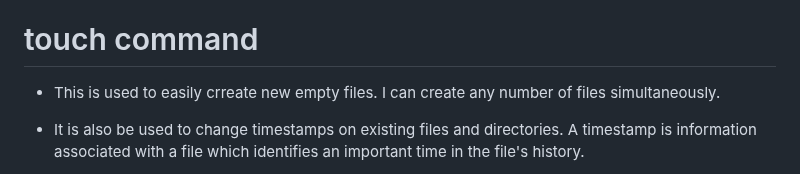
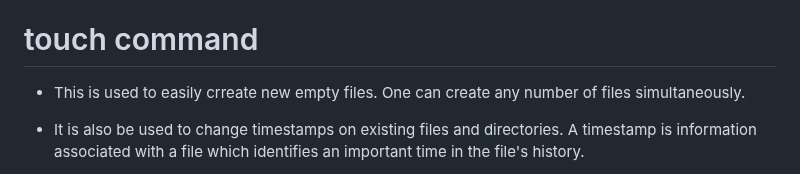
Before and after one commit to Ogadimma01/Devops_projects, a Markdown page: Linux-projects/Linux.md, the part around the change. GitHub-like rendering.

```diff
--- a/Linux-projects/Linux.md
+++ b/Linux-projects/Linux.md
@@ -309,7 +309,7 @@ Syntax: $cp file1 file2
 
 # touch command
 
-* This is used to easily crreate new empty files. I can create any number of files simultaneously.
+* This is used to easily crreate new empty files. One can create any number of files simultaneously.
 
 
 
```
